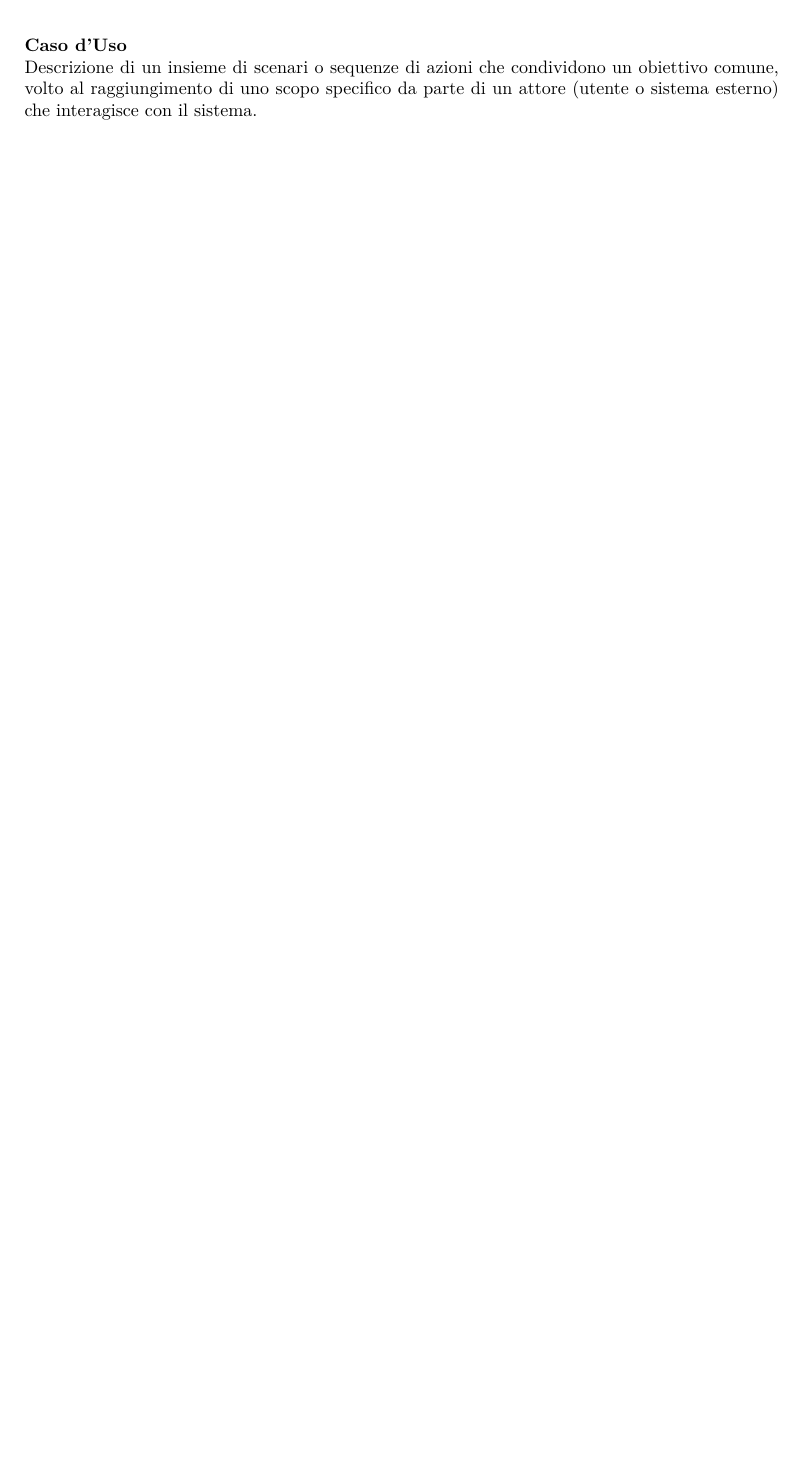
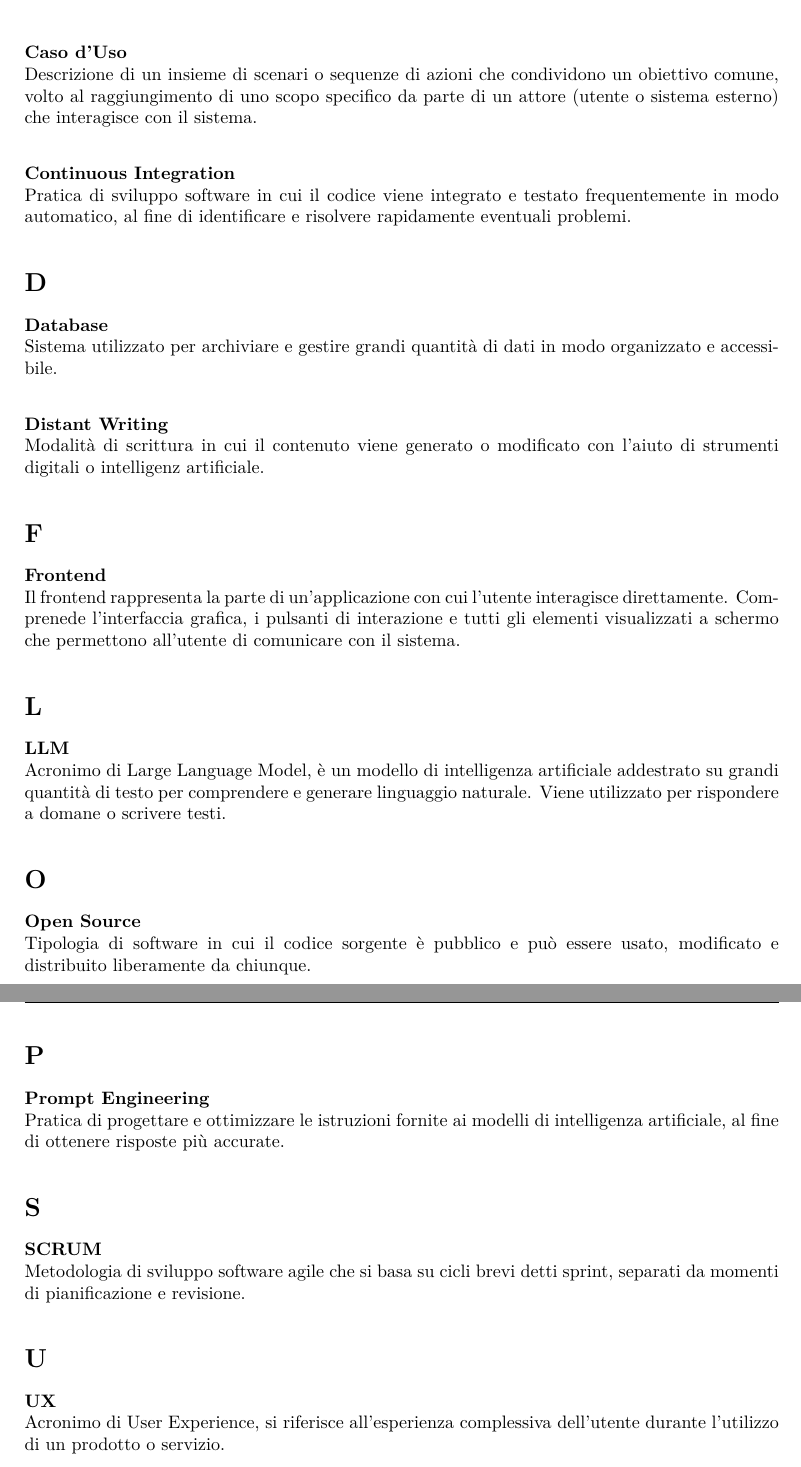
Before and after one commit to thebitless-group-swe/thebitless.github.io, a LaTeX document (glossario/glossario.tex): part of page 5 of 5 before the commit and two parts of pages 6 and 7 of 7 after it, the two joined at a grey line, cut so that both start at the same text, the shorter picture padded with empty space. Compiled offline with pdfLaTeX.

Commit message:
docs(glossario): aggiunge termini

```diff
--- a/glossario/glossario.tex
+++ b/glossario/glossario.tex
@@ -109,4 +113,44 @@ Per indicare che un termine è presente nel Glossario si evidenzierà la parola
 
 \glossaryterm{Caso d'Uso}{Descrizione di un insieme di scenari o sequenze di azioni che condividono un obiettivo comune, volto al raggiungimento di uno scopo specifico da parte di un attore (utente o sistema esterno) che interagisce con il sistema.}
 
+\glossaryterm{Continuous Integration}{Pratica di sviluppo software in cui il codice viene integrato e testato frequentemente in modo automatico, al fine di identificare e risolvere rapidamente eventuali problemi.}
+
+\section*{D}
+\addcontentsline{toc}{section}{D}
+
+\glossaryterm{Database}{Sistema utilizzato per archiviare e gestire grandi quantità di dati in modo organizzato e accessibile.}
+
+\glossaryterm{Distant Writing}{Modalità di scrittura in cui il contenuto viene generato o modificato con l'aiuto di strumenti digitali o intelligenz artificiale.}
+
+\section*{F}
+\addcontentsline{toc}{section}{F}
+
+\glossaryterm{Frontend}{Il frontend rappresenta la parte di un'applicazione con cui l'utente interagisce direttamente. Comprenede l'interfaccia grafica, i pulsanti di interazione e tutti gli elementi visualizzati a schermo che permettono all'utente di comunicare con il sistema.}
+
+\section*{L}
+\addcontentsline{toc}{section}{L}
+
+\glossaryterm{LLM}{Acronimo di Large Language Model, è un modello di intelligenza artificiale addestrato su grandi quantità di testo per comprendere e generare linguaggio naturale. Viene utilizzato per rispondere a domane o scrivere testi.}
+
+\section*{O}
+\addcontentsline{toc}{section}{O}
+
+\glossaryterm{Open Source}{Tipologia di software in cui il codice sorgente è pubblico e può essere usato, modificato e distribuito liberamente da chiunque.}
+
+\section*{P}
+\addcontentsline{toc}{section}{P}
+
+\glossaryterm{Prompt Engineering}{Pratica di progettare e ottimizzare le istruzioni fornite ai modelli di intelligenza artificiale, al fine di ottenere risposte più accurate.}
+
+\section*{S}
+\addcontentsline{toc}{section}{S}
+
+\glossaryterm{SCRUM}{Metodologia di sviluppo software agile che si basa su cicli brevi detti sprint, separati da momenti di pianificazione e revisione.}
+
+\section*{U}
+\addcontentsline{toc}{section}{U}
+
+\glossaryterm{UX}{Acronimo di User Experience, si riferisce all'esperienza complessiva dell'utente durante l'utilizzo di un prodotto o servizio.}
+
+
 \end{document}
```
Also changed, not shown: glossario/glossario.pdf, glossario/glossario.tex (8 more changed lines).
